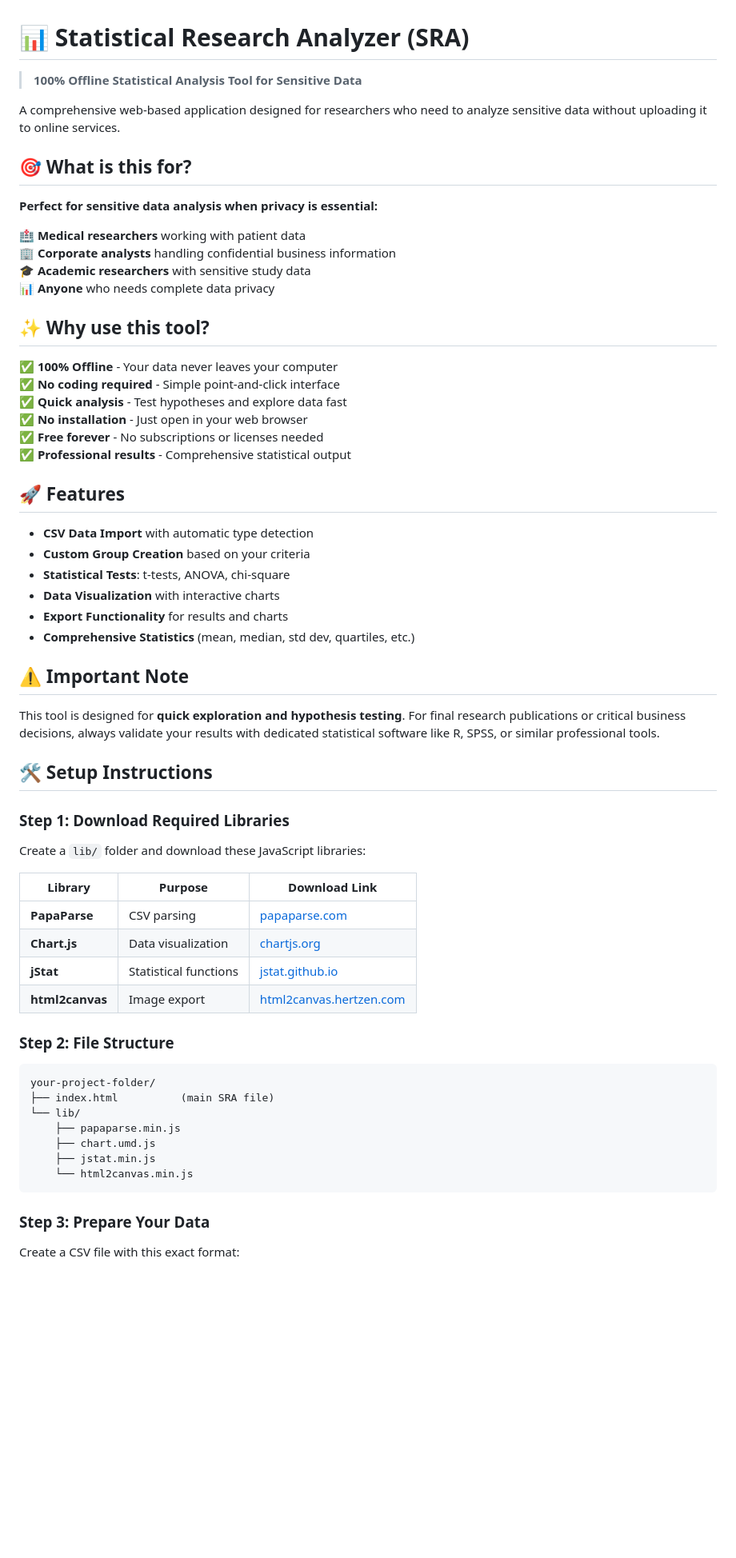
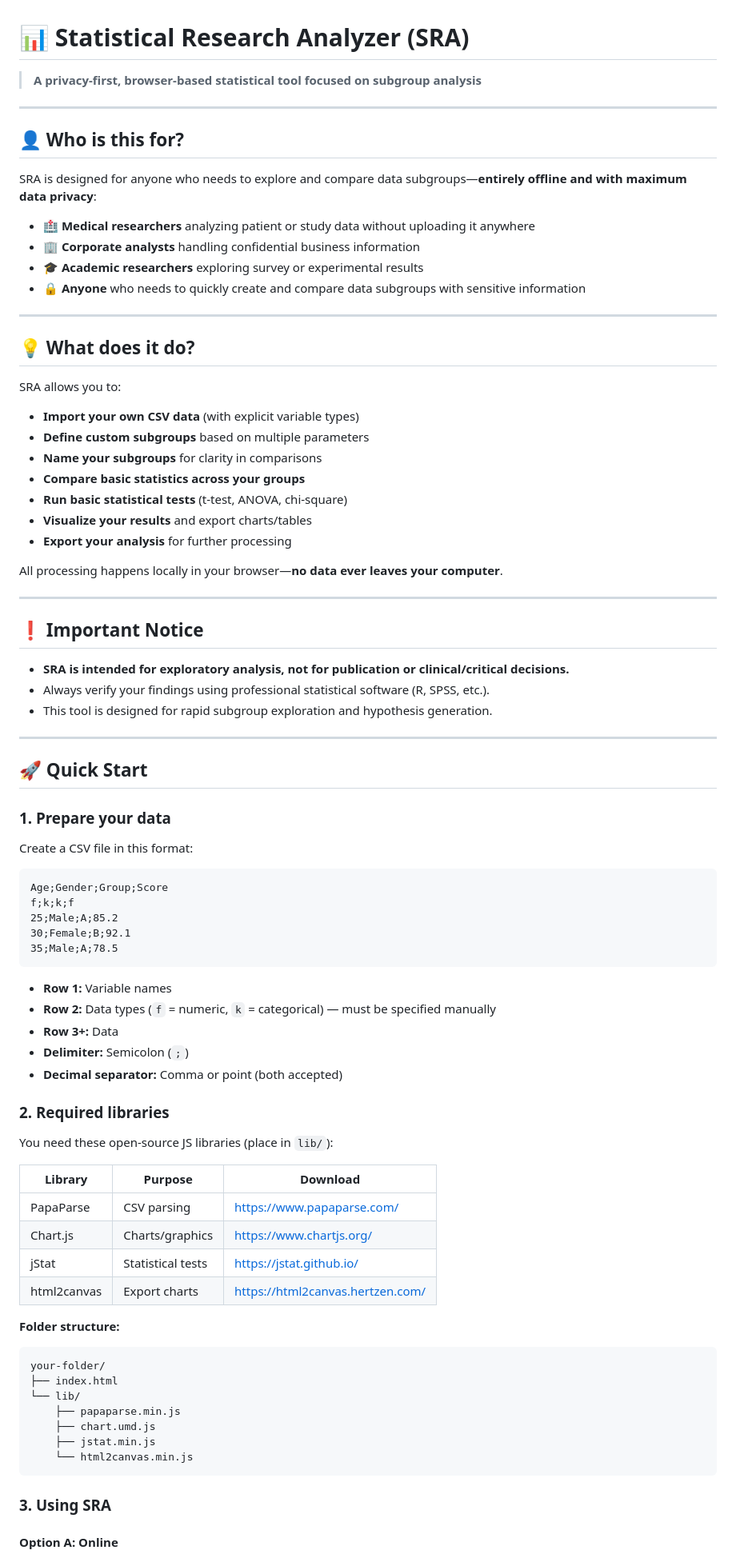
Before and after one commit to reisigrobert/sra, a Markdown page: README.md, the part around one of its changes. Shown at 80% size. Drawn GitHub-style; blank space fills up the shorter version.

````diff
--- a/README.md
+++ b/README.md
@@ -1,58 +1,78 @@
 # 📊 Statistical Research Analyzer (SRA)
 
-> **100% Offline Statistical Analysis Tool for Sensitive Data**
+> **A privacy-first, browser-based statistical tool focused on subgroup analysis**
 
-A comprehensive web-based application designed for researchers who need to analyze sensitive data without uploading it to online services.
+---
 
-## 🎯 What is this for?
+## 👤 Who is this for?
 
-**Perfect for sensitive data analysis when privacy is essential:**
+SRA is designed for anyone who needs to explore and compare data subgroups—**entirely offline and with maximum data privacy**:
 
-🏥 **Medical researchers** working with patient data
-🏢 **Corporate analysts** handling confidential business information
-🎓 **Academic researchers** with sensitive study data
-📊 **Anyone** who needs complete data privacy
+- 🏥 **Medical researchers** analyzing patient or study data without uploading it anywhere
+- 🏢 **Corporate analysts** handling confidential business information
+- 🎓 **Academic researchers** exploring survey or experimental results
+- 🔒 **Anyone** who needs to quickly create and compare data subgroups with sensitive information
 
-## ✨ Why use this tool?
+---
 
-✅ **100% Offline** - Your data never leaves your computer
-✅ **No coding required** - Simple point-and-click interface
-✅ **Quick analysis** - Test hypotheses and explore data fast
-✅ **No installation** - Just open in your web browser
-✅ **Free forever** - No subscriptions or licenses needed
-✅ **Professional results** - Comprehensive statistical output
+## 💡 What does it do?
 
-## 🚀 Features
+SRA allows you to:
 
-- **CSV Data Import** with automatic type detection
-- **Custom Group Creation** based on your criteria
-- **Statistical Tests**: t-tests, ANOVA, chi-square
-- **Data Visualization** with interactive charts
-- **Export Functionality** for results and charts
-- **Comprehensive Statistics** (mean, median, std dev, quartiles, etc.)
+- **Import your own CSV data** (with explicit variable types)
+- **Define custom subgroups** based on multiple parameters
+- **Name your subgroups** for clarity in comparisons
+- **Compare basic statistics across your groups**
+- **Run basic statistical tests** (t-test, ANOVA, chi-square)
+- **Visualize your results** and export charts/tables
+- **Export your analysis** for further processing
 
-## ⚠️ Important Note
+All processing happens locally in your browser—**no data ever leaves your computer**.
 
-This tool is designed for **quick exploration and hypothesis testing**. For final research publications or critical business decisions, always validate your results with dedicated statistical software like R, SPSS, or similar professional tools.
+---
 
-## 🛠️ Setup Instructions
+## ❗ Important Notice
 
-### Step 1: Download Required Libraries
+- **SRA is intended for exploratory analysis, not for publication or clinical/critical decisions.**
+- Always verify your findings using professional statistical software (R, SPSS, etc.).
+- This tool is designed for rapid subgroup exploration and hypothesis generation.
 
-Create a `lib/` folder and download these JavaScript libraries:
+---
 
-| Library | Purpose | Download Link |
-|---------|---------|---------------|
-| **PapaParse** | CSV parsing | [papaparse.com](https://www.papaparse.com/) |
-| **Chart.js** | Data visualization | [chartjs.org](https://www.chartjs.org/) |
-| **jStat** | Statistical functions | [jstat.github.io](https://jstat.github.io/) |
-| **html2canvas** | Image export | [html2canvas.hertzen.com](https://html2canvas.hertzen.com/) |
+## 🚀 Quick Start
 
-### Step 2: File Structure
+### 1. Prepare your data
 
+Create a CSV file in this format:
+
+```csv
+Age;Gender;Group;Score
+f;k;k;f
+25;Male;A;85.2
+30;Female;B;92.1
+35;Male;A;78.5
 ```
-your-project-folder/
-├── index.html          (main SRA file)
+- **Row 1:** Variable names
+- **Row 2:** Data types (`f` = numeric, `k` = categorical) — must be specified manually
+- **Row 3+:** Data
+- **Delimiter:** Semicolon (`;`)
+- **Decimal separator:** Comma or point (both accepted)
+
+### 2. Required libraries
+
+You need these open-source JS libraries (place in `lib/`):
+
+| Library       | Purpose              | Download                                              |
+|---------------|---------------------|-------------------------------------------------------|
+| PapaParse     | CSV parsing         | https://www.papaparse.com/                            |
+| Chart.js      | Charts/graphics     | https://www.chartjs.org/                              |
+| jStat         | Statistical tests   | https://jstat.github.io/                              |
+| html2canvas   | Export charts       | https://html2canvas.hertzen.com/                      |
+
+**Folder structure:**
+```
+your-folder/
+├── index.html
 └── lib/
     ├── papaparse.min.js
     ├── chart.umd.js
@@ -60,7 +80,7 @@ your-project-folder/
     └── html2canvas.min.js
 ```
 
-### Step 3: Prepare Your Data
+### 3. Using SRA
 
-Create a CSV file with this exact format:
+#### **Option A: Online**
 
````
Also changed, not shown: other parts of README.md (+44 -52 lines).
